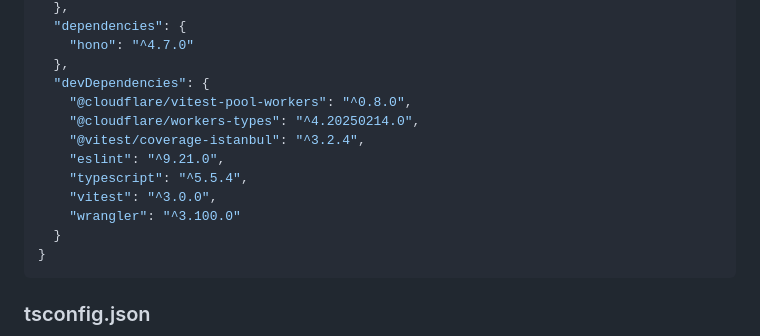
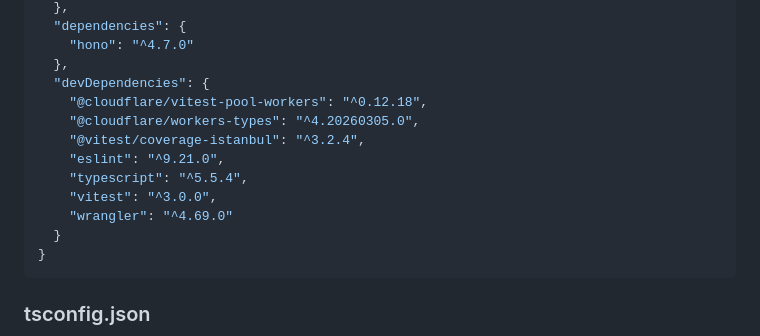
Before and after one commit to watany-dev/todo-focusme, a Markdown page: README.md, the part around the change. Rendered like a GitHub page.

Commit message:
docs: update README package versions after wrangler v4 upgrade
https://claude.ai/code/session_017DPq3medTzmDsdKDZb5FY6

````diff
--- a/README.md
+++ b/README.md
@@ -163,13 +163,13 @@ database_id = "REPLACE_WITH_YOUR_D1_ID"
     "hono": "^4.7.0"
   },
   "devDependencies": {
-    "@cloudflare/vitest-pool-workers": "^0.8.0",
-    "@cloudflare/workers-types": "^4.20250214.0",
+    "@cloudflare/vitest-pool-workers": "^0.12.18",
+    "@cloudflare/workers-types": "^4.20260305.0",
     "@vitest/coverage-istanbul": "^3.2.4",
     "eslint": "^9.21.0",
     "typescript": "^5.5.4",
     "vitest": "^3.0.0",
-    "wrangler": "^3.100.0"
+    "wrangler": "^4.69.0"
   }
 }
 ```
````
